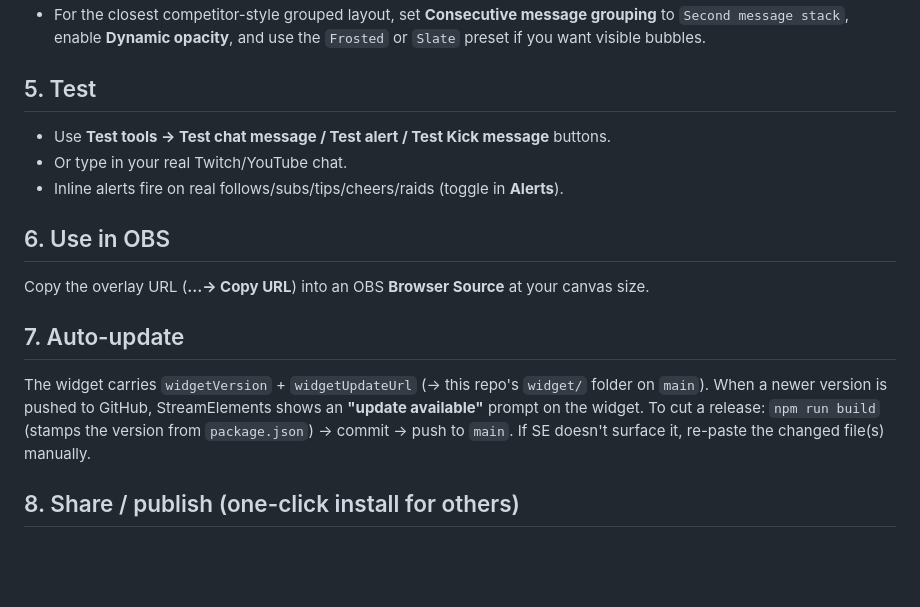
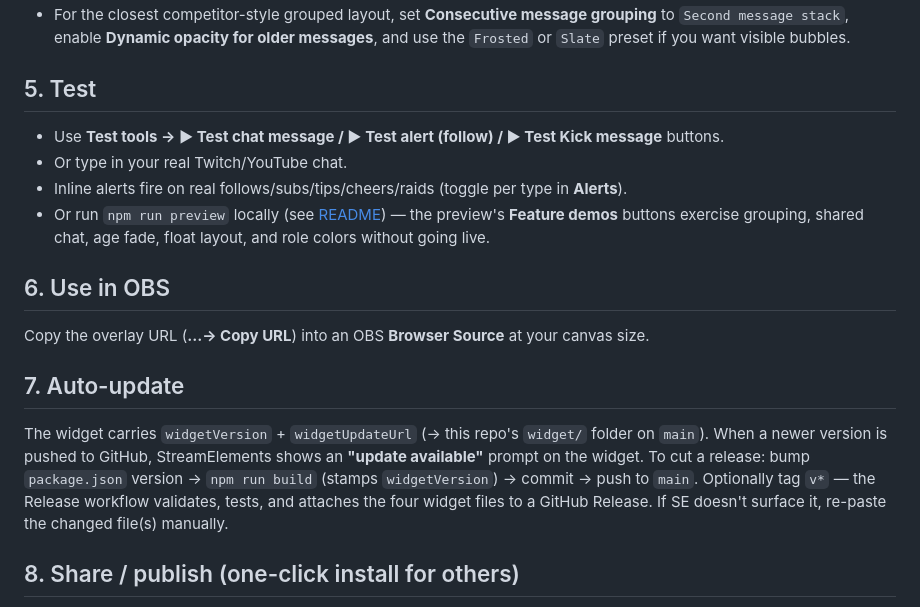
Before and after one commit to ahmetenesdur/streamelements-overlays, a Markdown page: docs/INSTALL.md, the part around one of its changes. Rendered like a GitHub page; blank space fills up the shorter version.

```diff
--- a/docs/INSTALL.md
+++ b/docs/INSTALL.md
@@ -76,11 +96,13 @@ Alerts, Sound, Effects, Advanced glass, Multistream**.
 - For the closest competitor-style grouped layout, set **Consecutive message grouping** to
-  `Second message stack`, enable **Dynamic opacity**, and use the `Frosted` or `Slate`
+  `Second message stack`, enable **Dynamic opacity for older messages**, and use the `Frosted` or `Slate`
   preset if you want visible bubbles.
 
 ## 5. Test
-- Use **Test tools → Test chat message / Test alert / Test Kick message** buttons.
+- Use **Test tools → ▶ Test chat message / ▶ Test alert (follow) / ▶ Test Kick message** buttons.
 - Or type in your real Twitch/YouTube chat.
-- Inline alerts fire on real follows/subs/tips/cheers/raids (toggle in **Alerts**).
+- Inline alerts fire on real follows/subs/tips/cheers/raids (toggle per type in **Alerts**).
+- Or run `npm run preview` locally (see [README](../README.md)) — the preview's **Feature demos**
+  buttons exercise grouping, shared chat, age fade, float layout, and role colors without going live.
 
 ## 6. Use in OBS
 Copy the overlay URL (**…→ Copy URL**) into an OBS **Browser Source** at your canvas size.
@@ -89,7 +111,9 @@ Copy the overlay URL (**…→ Copy URL**) into an OBS **Browser Source** at you
 The widget carries `widgetVersion` + `widgetUpdateUrl`
 (→ this repo's `widget/` folder on `main`). When a newer version is pushed to GitHub,
 StreamElements shows an **"update available"** prompt on the widget. To cut a release:
-`npm run build` (stamps the version from `package.json`) → commit → push to `main`.
+bump `package.json` version → `npm run build` (stamps `widgetVersion`) → commit → push to `main`.
+Optionally tag `v*` — the Release workflow validates, tests, and attaches the four widget files
+to a GitHub Release.
 If SE doesn't surface it, re-paste the changed file(s) manually.
 
 ## 8. Share / publish (one-click install for others)
```
Also changed, not shown: other parts of docs/INSTALL.md (+47 -27 lines), CONTRIBUTING.md (+49 -18 lines), README.md (+28 -19 lines).
